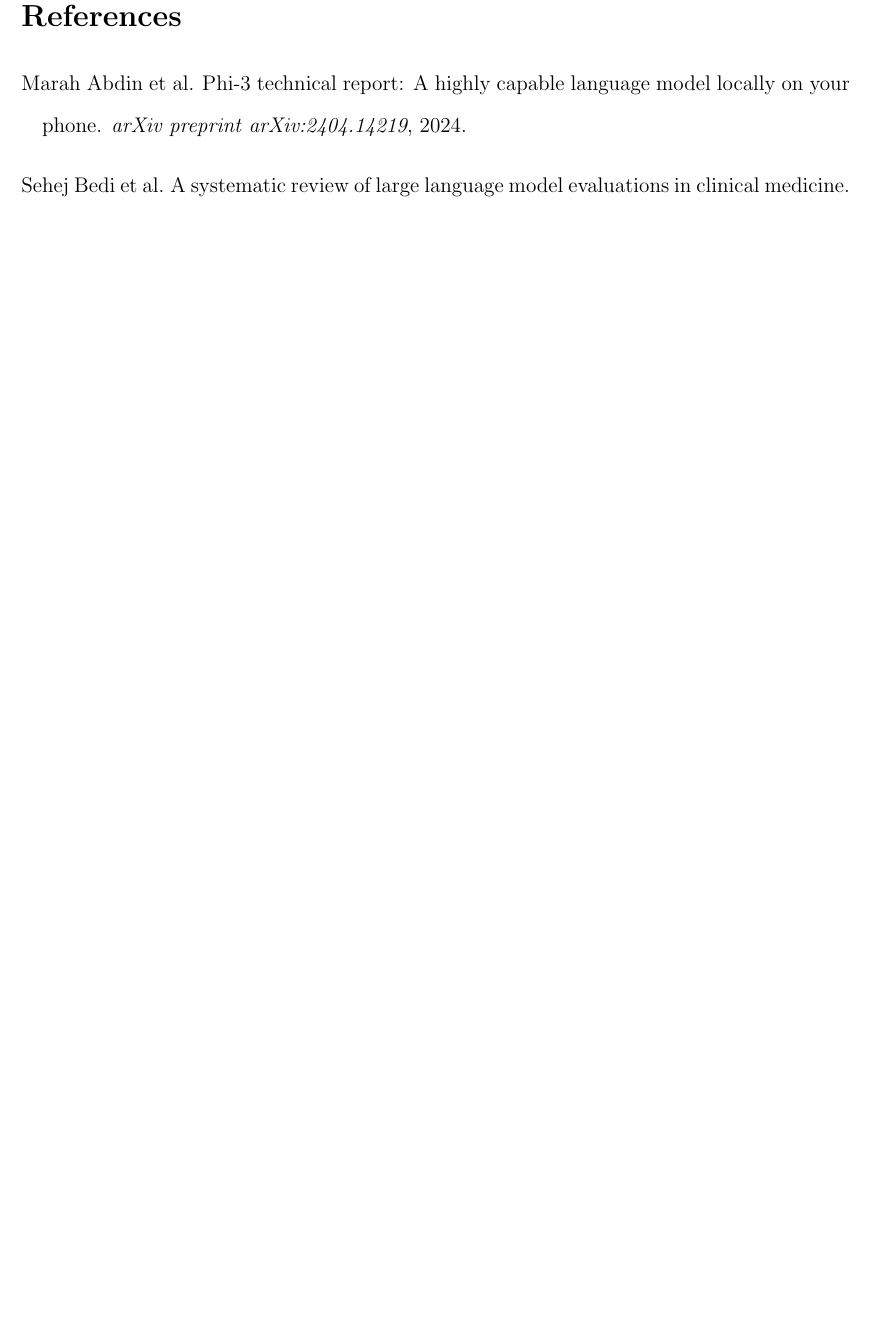
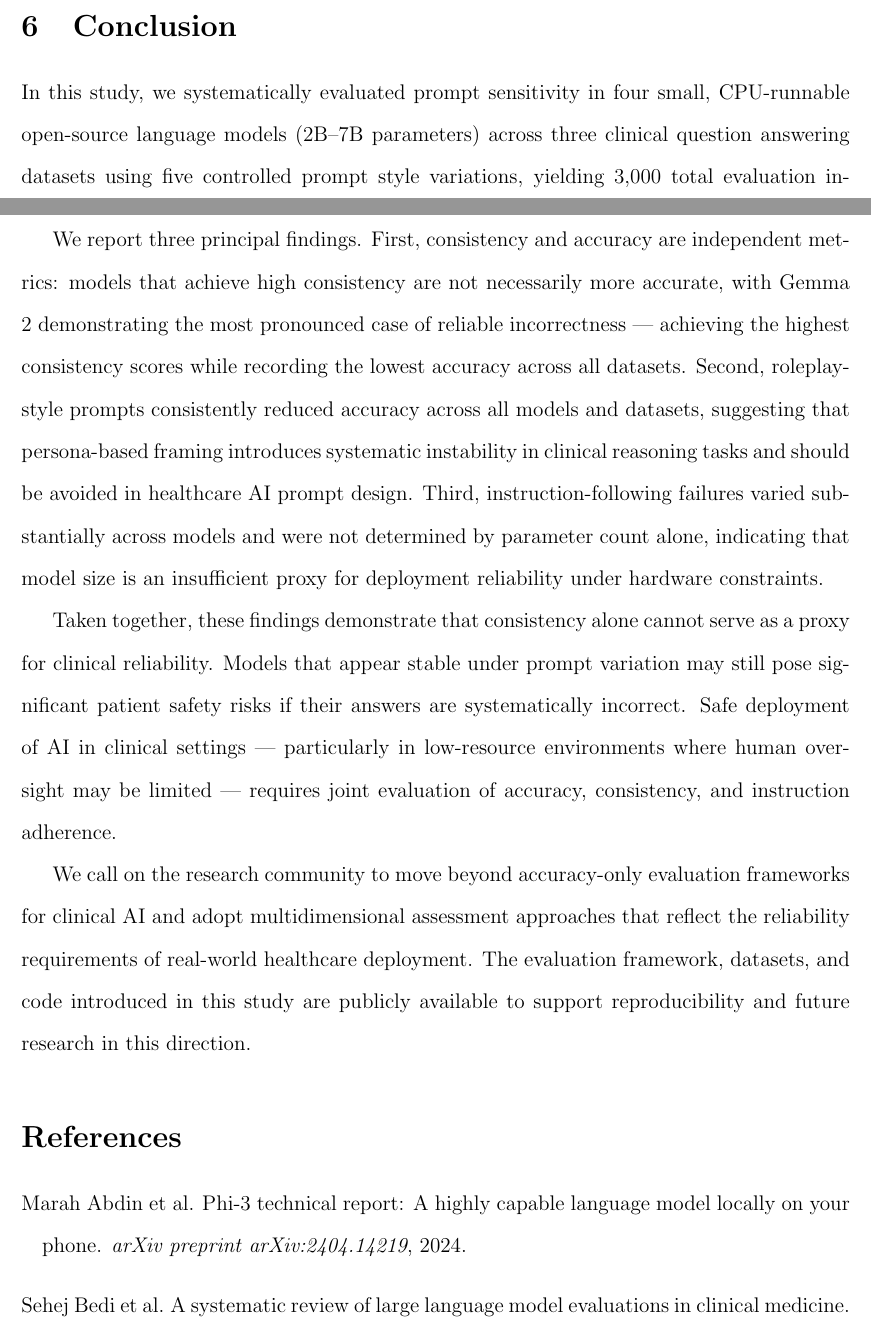
Before and after one commit to shravani-01/clinical-llm-eval, a LaTeX paper (paper/main.tex): part of page 19 of 20 before the commit and two parts of pages 18 and 19 of 20 after it, the two joined at a grey line, cut at the place of the change, the shorter picture padded with empty space. Compiled offline with pdfLaTeX.

Commit message:
complete conclusion section

```diff
--- a/paper/main.tex
+++ b/paper/main.tex
@@ -565,6 +565,45 @@ rigour and real-world constraints.
 
 \section{Conclusion}
 
+In this study, we systematically evaluated prompt sensitivity
+in four small, CPU-runnable open-source language models
+(2B--7B parameters) across three clinical question answering
+datasets using five controlled prompt style variations,
+yielding 3,000 total evaluation instances.
+
+We report three principal findings. First, consistency and
+accuracy are independent metrics: models that achieve high
+consistency are not necessarily more accurate, with Gemma 2
+demonstrating the most pronounced case of reliable
+incorrectness — achieving the highest consistency scores
+while recording the lowest accuracy across all datasets.
+Second, roleplay-style prompts consistently reduced accuracy
+across all models and datasets, suggesting that persona-based
+framing introduces systematic instability in clinical
+reasoning tasks and should be avoided in healthcare AI
+prompt design. Third, instruction-following failures varied
+substantially across models and were not determined by
+parameter count alone, indicating that model size is an
+insufficient proxy for deployment reliability under
+hardware constraints.
+
+Taken together, these findings demonstrate that consistency
+alone cannot serve as a proxy for clinical reliability.
+Models that appear stable under prompt variation may still
+pose significant patient safety risks if their answers are
+systematically incorrect. Safe deployment of AI in clinical
+settings — particularly in low-resource environments where
+human oversight may be limited — requires joint evaluation
+of accuracy, consistency, and instruction adherence.
+
+We call on the research community to move beyond
+accuracy-only evaluation frameworks for clinical AI and
+adopt multidimensional assessment approaches that reflect
+the reliability requirements of real-world healthcare
+deployment. The evaluation framework, datasets, and code
+introduced in this study are publicly available to support
+reproducibility and future research in this direction.
+
 \bibliographystyle{plainnat}
 \bibliography{references}
 
```
